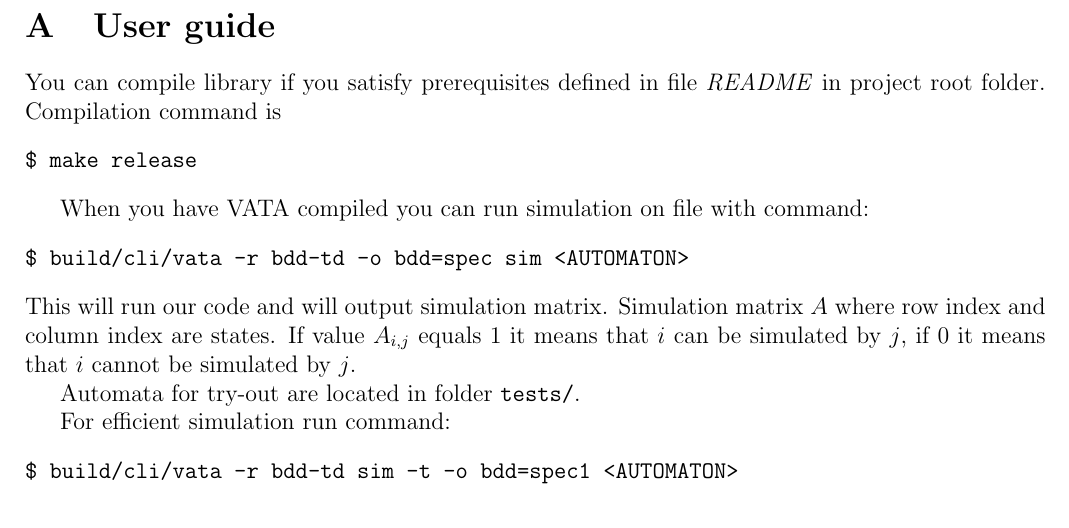
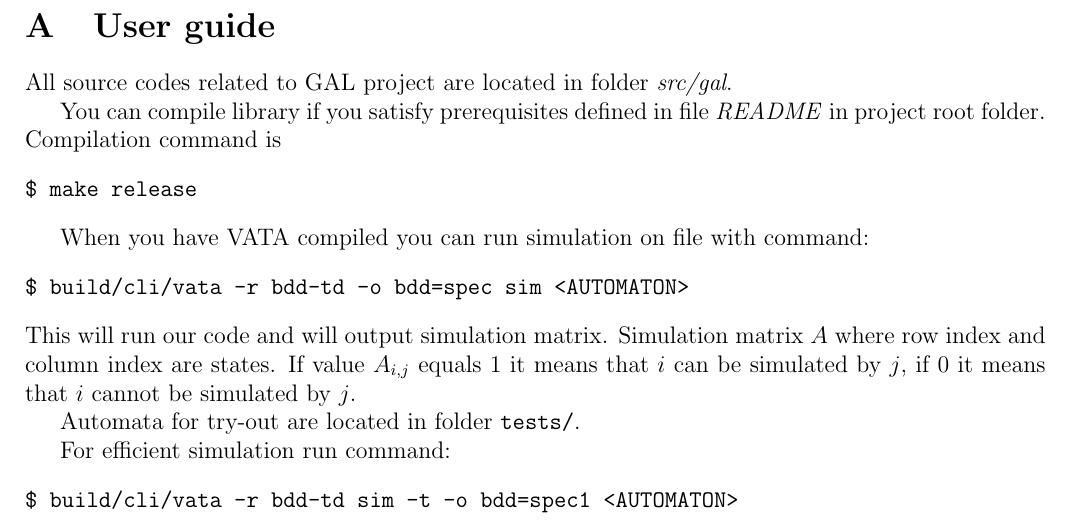
Before and after one commit to martinhruska/GAL, a LaTeX document (dokumentace.tex): part of page 13 of 14, cut so that both start at the same text. Compiled offline with pdfLaTeX.

Commit message:
add note on source location

```diff
--- a/dokumentace.tex
+++ b/dokumentace.tex
@@ -514,6 +514,7 @@ There is also room for further improvement of used algorithms and their efficien
 \appendix
 \section{User guide}
 \label{app:usage}
+All source codes related to GAL project are located in folder \emph{src/gal}.
 
 You can compile library if you satisfy prerequisites defined in file \textit{README} in project root folder. Compilation command is
 \begin{verbatim}
```
